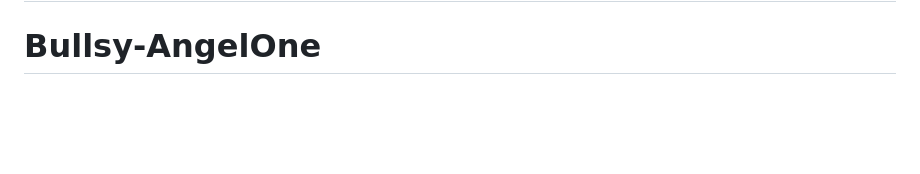
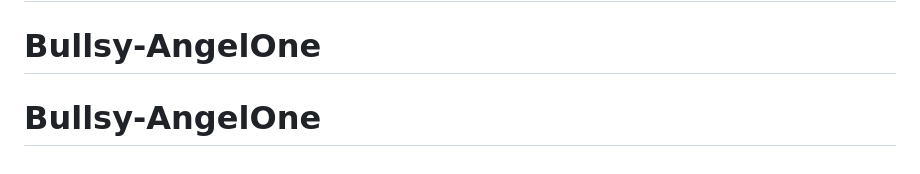
Before and after one commit to rishavthakur007/Bullsy-AngelOne, a Markdown page: README.md, the part around the change. Drawn GitHub-style; blank space fills up the shorter version.

```diff
--- a/README.md
+++ b/README.md
@@ -70,3 +70,4 @@ Technical notes are in `docs/TECHNICAL.md`.
 # BullsyAngelOne
 # BullsyAngelOne
 # Bullsy-AngelOne
+# Bullsy-AngelOne
```
